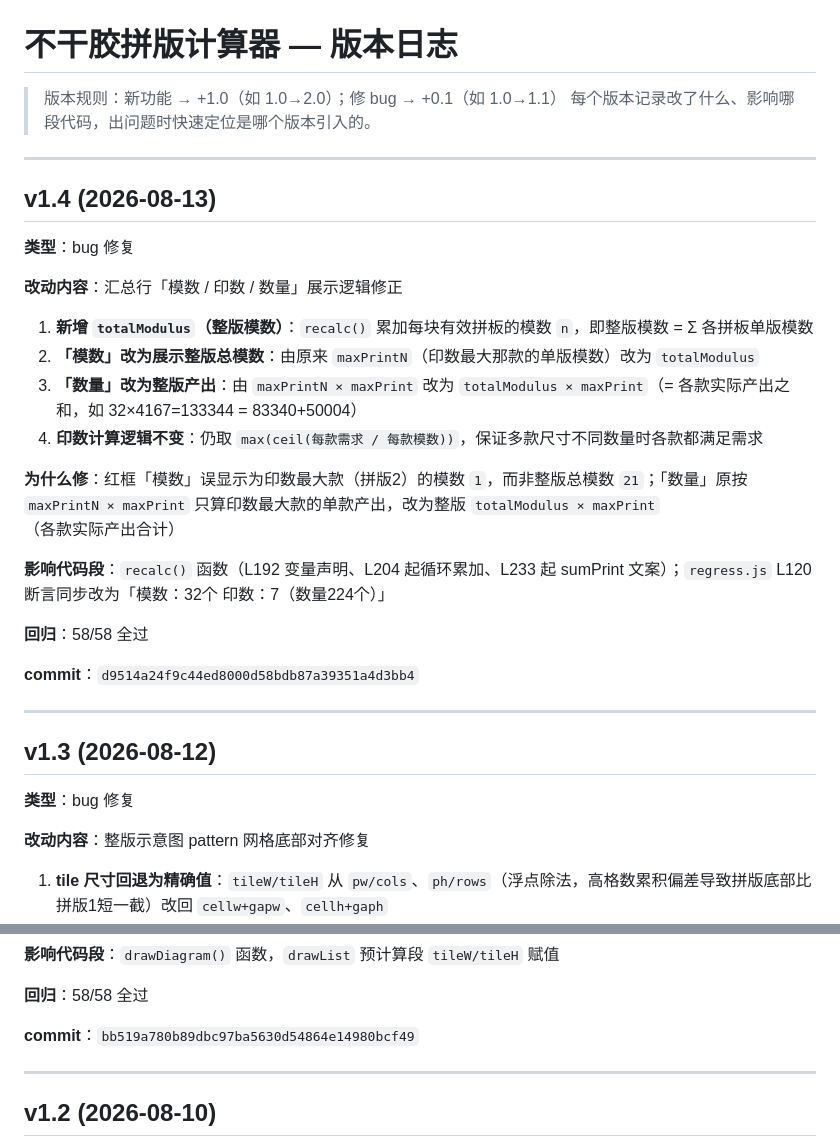
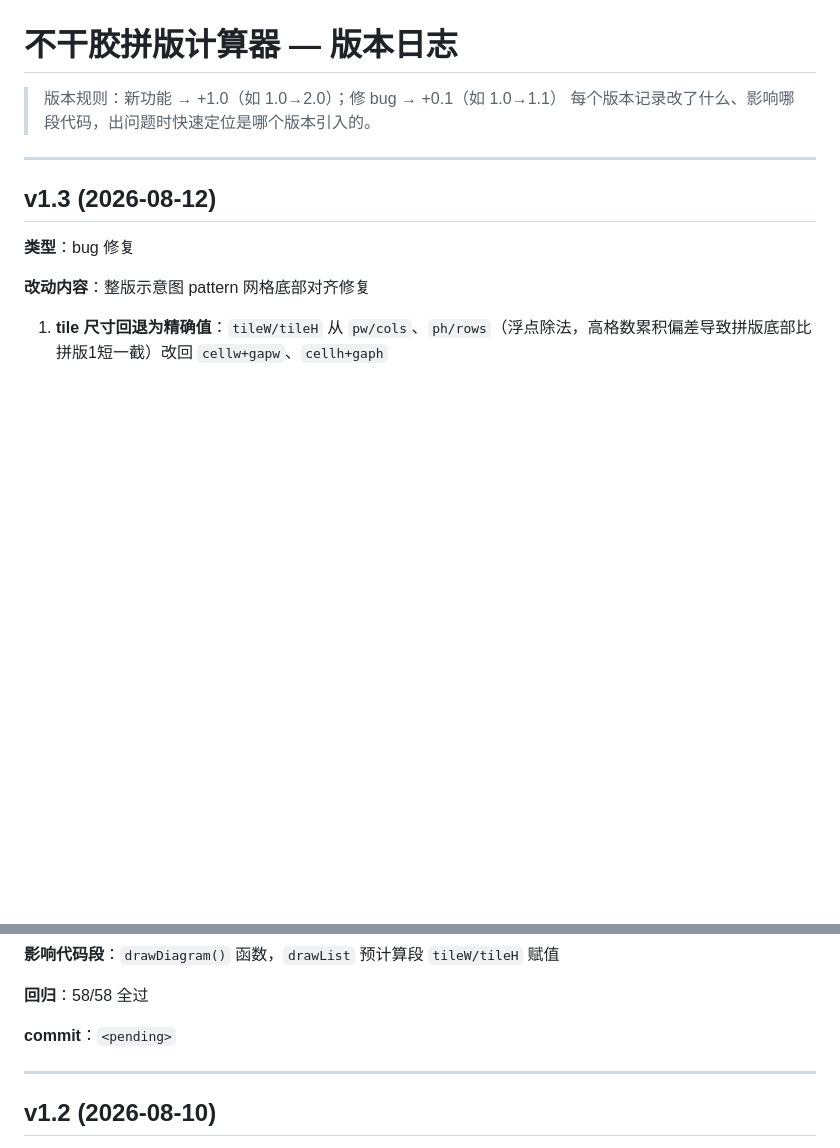
Before and after one commit to xiaoshen-AI/buganjiao-ss, a Markdown page: CHANGELOG.md, 2 parts joined by grey strips. GitHub-like rendering; blank space fills up the shorter version.

Commit message:
rollback: 回滚到 v1.3

```diff
--- a/CHANGELOG.md
+++ b/CHANGELOG.md
@@ -2,26 +2,6 @@
 
 > 版本规则：新功能 → +1.0（如 1.0→2.0）；修 bug → +0.1（如 1.0→1.1）
 > 每个版本记录改了什么、影响哪段代码，出问题时快速定位是哪个版本引入的。
-
----
-
-## v1.4 (2026-08-13)
-
-**类型**：bug 修复
-
-**改动内容**：汇总行「模数 / 印数 / 数量」展示逻辑修正
-1. **新增 `totalModulus`（整版模数）**：`recalc()` 累加每块有效拼板的模数 `n`，即整版模数 = Σ 各拼板单版模数
-2. **「模数」改为展示整版总模数**：由原来 `maxPrintN`（印数最大那款的单版模数）改为 `totalModulus`
-3. **「数量」改为整版产出**：由 `maxPrintN × maxPrint` 改为 `totalModulus × maxPrint`（= 各款实际产出之和，如 32×4167=133344 = 83340+50004）
-4. **印数计算逻辑不变**：仍取 `max(ceil(每款需求 / 每款模数))`，保证多款尺寸不同数量时各款都满足需求
-
-**为什么修**：红框「模数」误显示为印数最大款（拼版2）的模数 `1`，而非整版总模数 `21`；「数量」原按 `maxPrintN × maxPrint` 只算印数最大款的单款产出，改为整版 `totalModulus × maxPrint`（各款实际产出合计）
-
-**影响代码段**：`recalc()` 函数（L192 变量声明、L204 起循环累加、L233 起 sumPrint 文案）；`regress.js` L120 断言同步改为「模数：32个 印数：7（数量224个）」
-
-**回归**：58/58 全过
-
-**commit**：`d9514a24f9c44ed8000d58bdb87a39351a4d3bb4`
 
 ---
 
@@ -39,7 +19,7 @@
 
 **回归**：58/58 全过
 
-**commit**：`bb519a780b89dbc97ba5630d54864e14980bcf49`
+**commit**：`<pending>`
 
 ---
 
```
